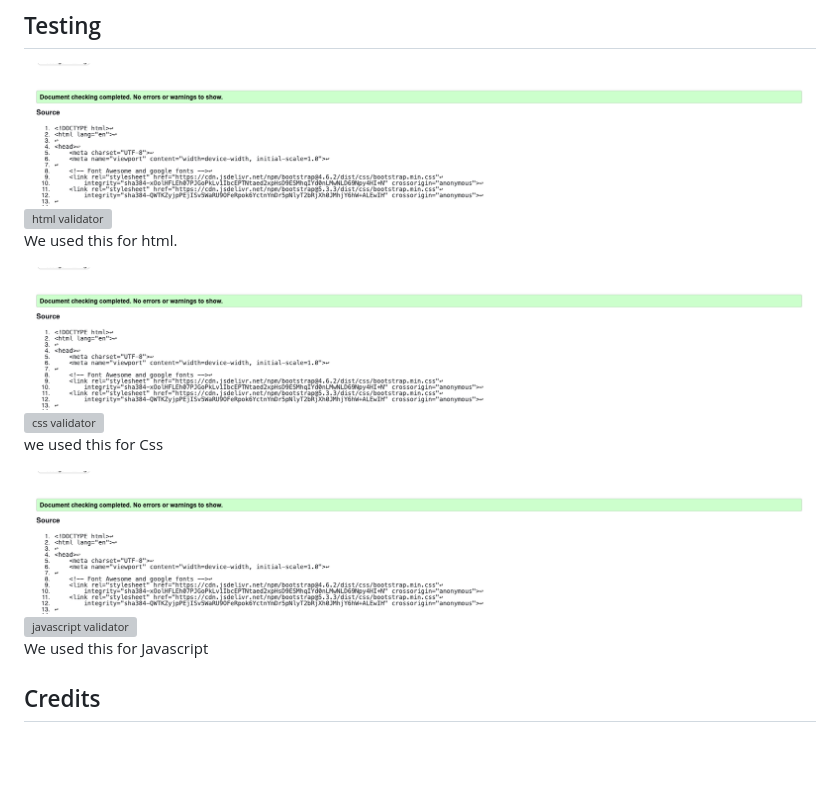
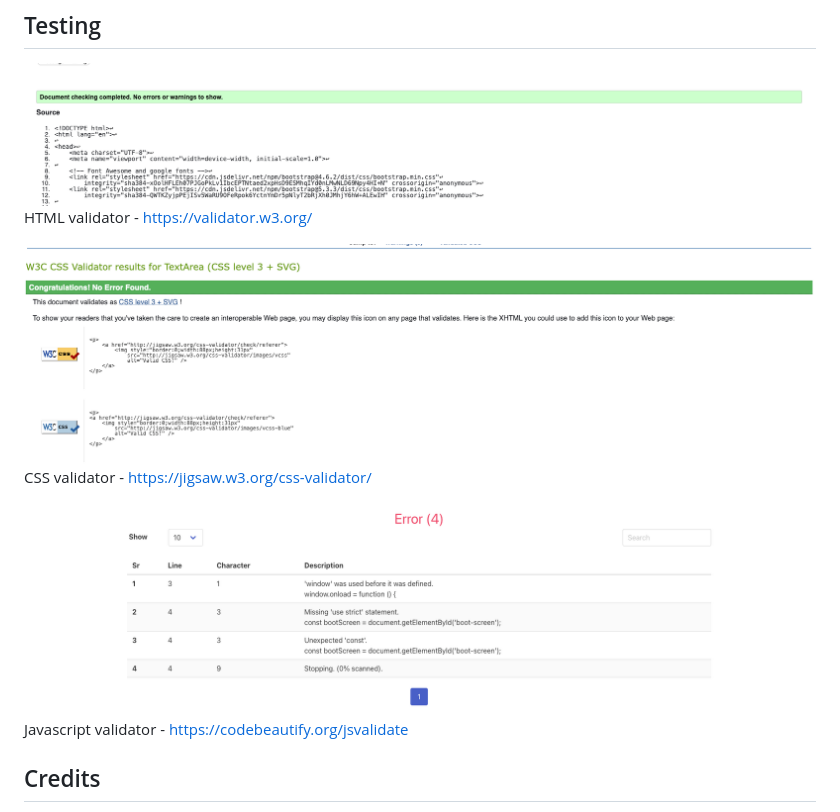
Before and after one commit to Guysteeleperkins/Rock-Spock-and-one-poison-Lizard, a Markdown page: README.md, the part around the change. GitHub-like rendering; blank space fills up the shorter version; grey boxes are pictures that could not be loaded.

Commit message:
finished readme

```diff
--- a/README.md
+++ b/README.md
@@ -258,16 +258,14 @@ We also ran into styling issues on the deployed page after implementing the rule
 
 ## Testing
 ![Html test](./assets/images/htmlvalidator.png)
-![html validator](https://validator.w3.org/) <br>
-We used this for html.
+HTML validator - https://validator.w3.org/ <br>
 
-![css test](./assets/images/htmlvalidator.png)
-![css validator](https://jigsaw.w3.org/css-validator/) <br>
-we used this for Css
+![css test](./assets/images/cssvalidator.png)
+CSS validator - https://jigsaw.w3.org/css-validator/ <br>
 
-![Javascript test](./assets/images/htmlvalidator.png)
-![javascript validator](https://codebeautify.org/jsvalidate) <br>
-We used this for Javascript
+![Javascript test](./assets/images/javascriptvalidator.png)
+Javascript validator - https://codebeautify.org/jsvalidate <br>
+
 
 
 ## Credits
```
